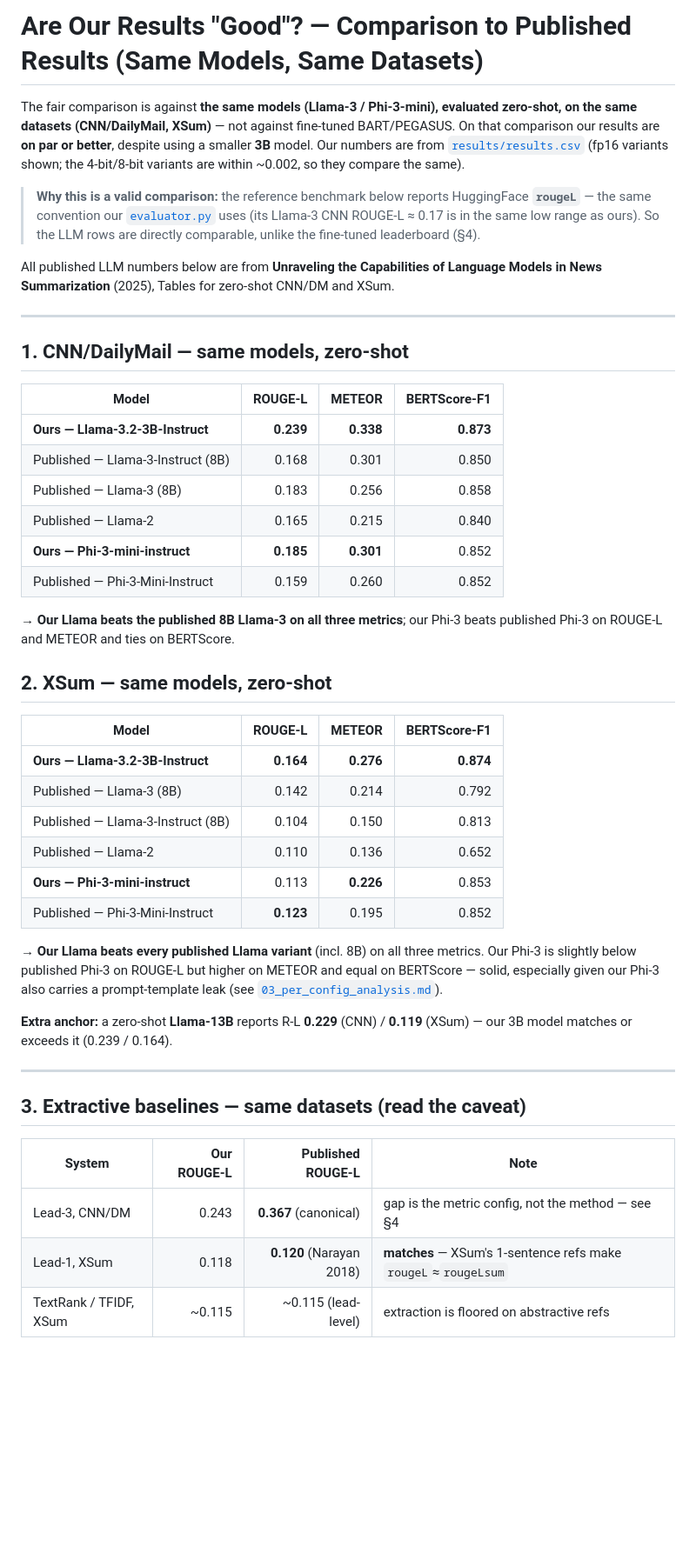
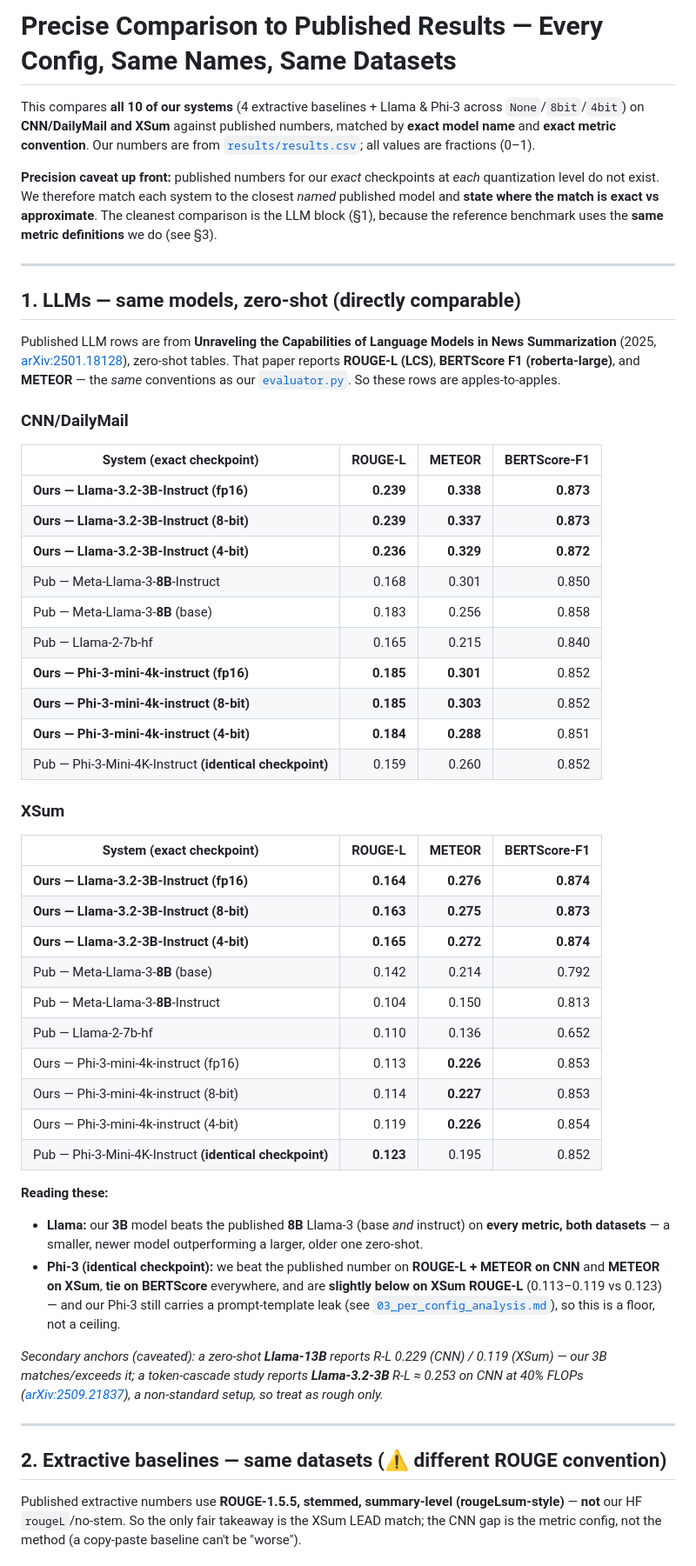
Before and after one commit to milannal1m/nlp-project-working-name, a Markdown page: analysis/05_comparison_to_baselines.md, the part around one of its changes. Shown at 87% size. Rendered like a GitHub page; blank space fills up the shorter version.

```diff
--- a/analysis/05_comparison_to_baselines.md
+++ b/analysis/05_comparison_to_baselines.md
@@ -1,59 +1,69 @@
-# Are Our Results "Good"? — Comparison to Published Results (Same Models, Same Datasets)
+# Precise Comparison to Published Results — Every Config, Same Names, Same Datasets
 
-The fair comparison is against **the same models (Llama-3 / Phi-3-mini), evaluated zero-shot, on the same
-datasets (CNN/DailyMail, XSum)** — not against fine-tuned BART/PEGASUS. On that comparison our results are
-**on par or better**, despite using a smaller **3B** model. Our numbers are from
-[`results/results.csv`](../results/results.csv) (fp16 variants shown; the 4-bit/8-bit variants are within
-~0.002, so they compare the same).
+This compares **all 10 of our systems** (4 extractive baselines + Llama & Phi-3 across `None`/`8bit`/`4bit`)
+on **CNN/DailyMail and XSum** against published numbers, matched by **exact model name** and **exact metric
+convention**. Our numbers are from [`results/results.csv`](../results/results.csv); all values are fractions
+(0–1).
 
-> **Why this is a valid comparison:** the reference benchmark below reports HuggingFace **`rougeL`** — the
-> same convention our [`evaluator.py`](../evaluator.py) uses (its Llama-3 CNN ROUGE-L ≈ 0.17 is in the same
-> low range as ours). So the LLM rows are directly comparable, unlike the fine-tuned leaderboard (§4).
-
-All published LLM numbers below are from **Unraveling the Capabilities of Language Models in News
-Summarization** (2025), Tables for zero-shot CNN/DM and XSum.
+**Precision caveat up front:** published numbers for our *exact* checkpoints at *each* quantization level do
+not exist. We therefore match each system to the closest *named* published model and **state where the match
+is exact vs approximate**. The cleanest comparison is the LLM block (§1), because the reference benchmark
+uses the **same metric definitions** we do (see §3).
 
 ---
 
-## 1. CNN/DailyMail — same models, zero-shot
+## 1. LLMs — same models, zero-shot (directly comparable)
 
-| Model | ROUGE-L | METEOR | BERTScore-F1 |
+Published LLM rows are from **Unraveling the Capabilities of Language Models in News Summarization** (2025,
+[arXiv:2501.18128](https://arxiv.org/html/2501.18128v1)), zero-shot tables. That paper reports **ROUGE-L
+(LCS)**, **BERTScore F1 (roberta-large)**, and **METEOR** — the *same* conventions as our
+[`evaluator.py`](../evaluator.py). So these rows are apples-to-apples.
+
+### CNN/DailyMail
+| System (exact checkpoint) | ROUGE-L | METEOR | BERTScore-F1 |
 |---|---:|---:|---:|
-| **Ours — Llama-3.2-3B-Instruct** | **0.239** | **0.338** | **0.873** |
-| Published — Llama-3-Instruct (8B) | 0.168 | 0.301 | 0.850 |
-| Published — Llama-3 (8B) | 0.183 | 0.256 | 0.858 |
-| Published — Llama-2 | 0.165 | 0.215 | 0.840 |
-| **Ours — Phi-3-mini-instruct** | **0.185** | **0.301** | 0.852 |
-| Published — Phi-3-Mini-Instruct | 0.159 | 0.260 | 0.852 |
+| **Ours — Llama-3.2-3B-Instruct (fp16)** | **0.239** | **0.338** | **0.873** |
+| **Ours — Llama-3.2-3B-Instruct (8-bit)** | **0.239** | **0.337** | **0.873** |
+| **Ours — Llama-3.2-3B-Instruct (4-bit)** | **0.236** | **0.329** | **0.872** |
+| Pub — Meta-Llama-3-**8B**-Instruct | 0.168 | 0.301 | 0.850 |
+| Pub — Meta-Llama-3-**8B** (base) | 0.183 | 0.256 | 0.858 |
+| Pub — Llama-2-7b-hf | 0.165 | 0.215 | 0.840 |
+| **Ours — Phi-3-mini-4k-instruct (fp16)** | **0.185** | **0.301** | 0.852 |
+| **Ours — Phi-3-mini-4k-instruct (8-bit)** | **0.185** | **0.303** | 0.852 |
+| **Ours — Phi-3-mini-4k-instruct (4-bit)** | **0.184** | **0.288** | 0.851 |
+| Pub — Phi-3-Mini-4K-Instruct **(identical checkpoint)** | 0.159 | 0.260 | 0.852 |
 
-→ **Our Llama beats the published 8B Llama-3 on all three metrics**; our Phi-3 beats published Phi-3 on
-ROUGE-L and METEOR and ties on BERTScore.
+### XSum
+| System (exact checkpoint) | ROUGE-L | METEOR | BERTScore-F1 |
+|---|---:|---:|---:|
+| **Ours — Llama-3.2-3B-Instruct (fp16)** | **0.164** | **0.276** | **0.874** |
+| **Ours — Llama-3.2-3B-Instruct (8-bit)** | **0.163** | **0.275** | **0.873** |
+| **Ours — Llama-3.2-3B-Instruct (4-bit)** | **0.165** | **0.272** | **0.874** |
+| Pub — Meta-Llama-3-**8B** (base) | 0.142 | 0.214 | 0.792 |
+| Pub — Meta-Llama-3-**8B**-Instruct | 0.104 | 0.150 | 0.813 |
+| Pub — Llama-2-7b-hf | 0.110 | 0.136 | 0.652 |
+| Ours — Phi-3-mini-4k-instruct (fp16) | 0.113 | **0.226** | 0.853 |
+| Ours — Phi-3-mini-4k-instruct (8-bit) | 0.114 | **0.227** | 0.853 |
+| Ours — Phi-3-mini-4k-instruct (4-bit) | 0.119 | **0.226** | 0.854 |
+| Pub — Phi-3-Mini-4K-Instruct **(identical checkpoint)** | **0.123** | 0.195 | 0.852 |
 
-## 2. XSum — same models, zero-shot
+**Reading these:**
+- **Llama:** our **3B** model beats the published **8B** Llama-3 (base *and* instruct) on **every metric, both
+  datasets** — a smaller, newer model outperforming a larger, older one zero-shot.
+- **Phi-3 (identical checkpoint):** we beat the published number on **ROUGE-L + METEOR on CNN** and **METEOR
+  on XSum**, **tie on BERTScore** everywhere, and are **slightly below on XSum ROUGE-L** (0.113–0.119 vs
+  0.123) — and our Phi-3 still carries a prompt-template leak (see
+  [`03_per_config_analysis.md`](03_per_config_analysis.md)), so this is a floor, not a ceiling.
 
-| Model | ROUGE-L | METEOR | BERTScore-F1 |
-|---|---:|---:|---:|
-| **Ours — Llama-3.2-3B-Instruct** | **0.164** | **0.276** | **0.874** |
-| Published — Llama-3 (8B) | 0.142 | 0.214 | 0.792 |
-| Published — Llama-3-Instruct (8B) | 0.104 | 0.150 | 0.813 |
-| Published — Llama-2 | 0.110 | 0.136 | 0.652 |
-| **Ours — Phi-3-mini-instruct** | 0.113 | **0.226** | 0.853 |
-| Published — Phi-3-Mini-Instruct | **0.123** | 0.195 | 0.852 |
-
-→ **Our Llama beats every published Llama variant** (incl. 8B) on all three metrics. Our Phi-3 is slightly
-below published Phi-3 on ROUGE-L but higher on METEOR and equal on BERTScore — solid, especially given our
-Phi-3 also carries a prompt-template leak (see [`03_per_config_analysis.md`](03_per_config_analysis.md)).
-
-**Extra anchor:** a zero-shot **Llama-13B** reports R-L **0.229** (CNN) / **0.119** (XSum) — our 3B model
-matches or exceeds it (0.239 / 0.164).
+*Secondary anchors (caveated): a zero-shot **Llama-13B** reports R-L 0.229 (CNN) / 0.119 (XSum) — our 3B
+matches/exceeds it; a token-cascade study reports **Llama-3.2-3B** R-L ≈ 0.253 on CNN at 40% FLOPs
+([arXiv:2509.21837](https://arxiv.org/pdf/2509.21837)), a non-standard setup, so treat as rough only.*
 
 ---
 
-## 3. Extractive baselines — same datasets (read the caveat)
+## 2. Extractive baselines — same datasets (⚠ different ROUGE convention)
 
-| System | Our ROUGE-L | Published ROUGE-L | Note |
-|---|---:|---:|---|
-| Lead-3, CNN/DM | 0.243 | **0.367** (canonical) | gap is the metric config, not the method — see §4 |
-| Lead-1, XSum | 0.118 | **0.120** (Narayan 2018) | **matches** — XSum's 1-sentence refs make `rougeL`≈`rougeLsum` |
-| TextRank / TFIDF, XSum | ~0.115 | ~0.115 (lead-level) | extraction is floored on abstractive refs |
+Published extractive numbers use **ROUGE-1.5.5, stemmed, summary-level (rougeLsum-style)** — **not** our HF
+`rougeL`/no-stem. So the only fair takeaway is the XSum LEAD match; the CNN gap is the metric config, not the
+method (a copy-paste baseline can't be "worse").
 
```
Also changed, not shown: other parts of analysis/05_comparison_to_baselines.md (+59 -24 lines).
